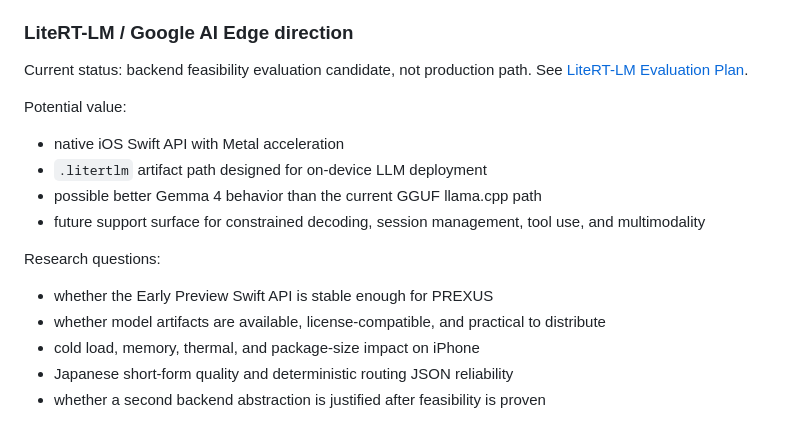
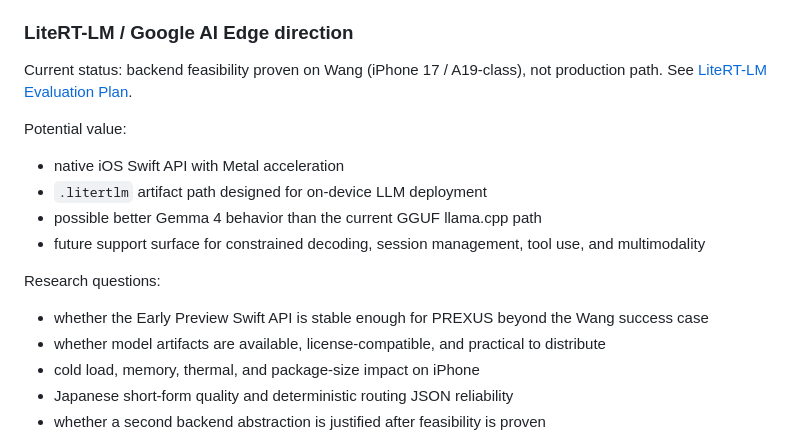
Before and after one commit to studio-prospect/qwon-ai-ios, a Markdown page: docs/research/local_llm_notes.md, the part around the change. Rendered like a GitHub page.

```diff
--- a/docs/research/local_llm_notes.md
+++ b/docs/research/local_llm_notes.md
@@ -101,7 +101,7 @@ Research questions:
 
 ### LiteRT-LM / Google AI Edge direction
 
-Current status: backend feasibility evaluation candidate, not production path. See [LiteRT-LM Evaluation Plan](./litert_lm_evaluation_plan.md).
+Current status: backend feasibility proven on Wang (iPhone 17 / A19-class), not production path. See [LiteRT-LM Evaluation Plan](./litert_lm_evaluation_plan.md).
 
 Potential value:
 
@@ -112,7 +112,7 @@ Potential value:
 
 Research questions:
 
-- whether the Early Preview Swift API is stable enough for PREXUS
+- whether the Early Preview Swift API is stable enough for PREXUS beyond the Wang success case
 - whether model artifacts are available, license-compatible, and practical to distribute
 - cold load, memory, thermal, and package-size impact on iPhone
 - Japanese short-form quality and deterministic routing JSON reliability
```
Also changed, not shown: docs/research/litert_lm_evaluation_plan.md (+27 -0 lines).
